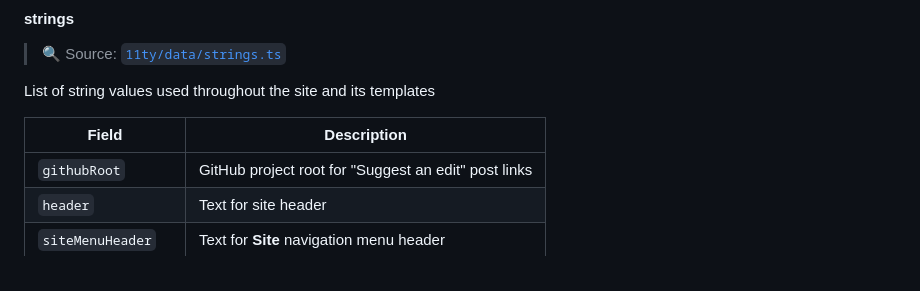
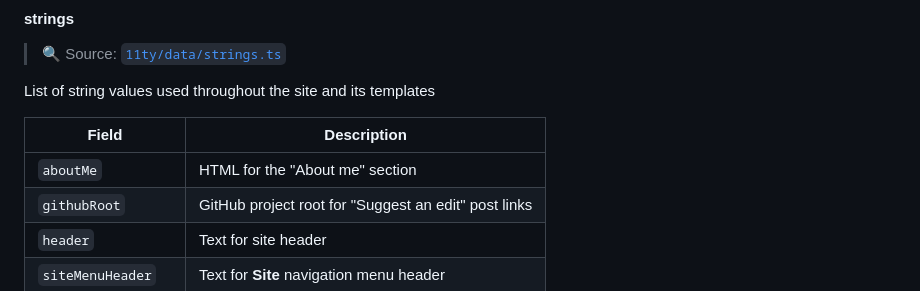
Before and after one commit to haliphax/haliphax-dot-dev, a Markdown page: README.md, the part around the change. GitHub-like rendering.

Commit message:
add data.strings.aboutMe to docs

```diff
--- a/README.md
+++ b/README.md
@@ -169,6 +169,7 @@ List of string values used throughout the site and its templates
 
 | Field              | Description                                          |
 | ------------------ | ---------------------------------------------------- |
+| `aboutMe`          | HTML for the "About me" section                      |
 | `githubRoot`       | GitHub project root for "Suggest an edit" post links |
 | `header`           | Text for site header                                 |
 | `siteMenuHeader`   | Text for **Site** navigation menu header             |
```
